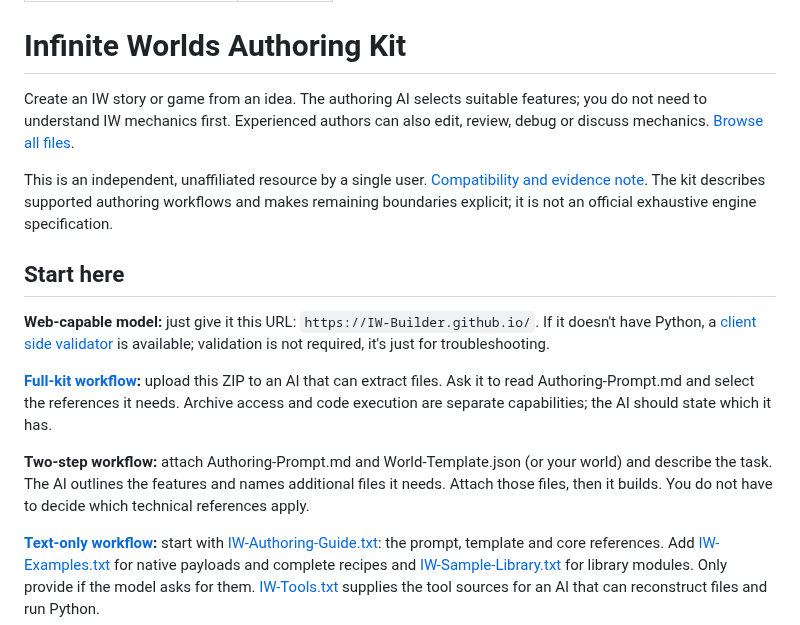
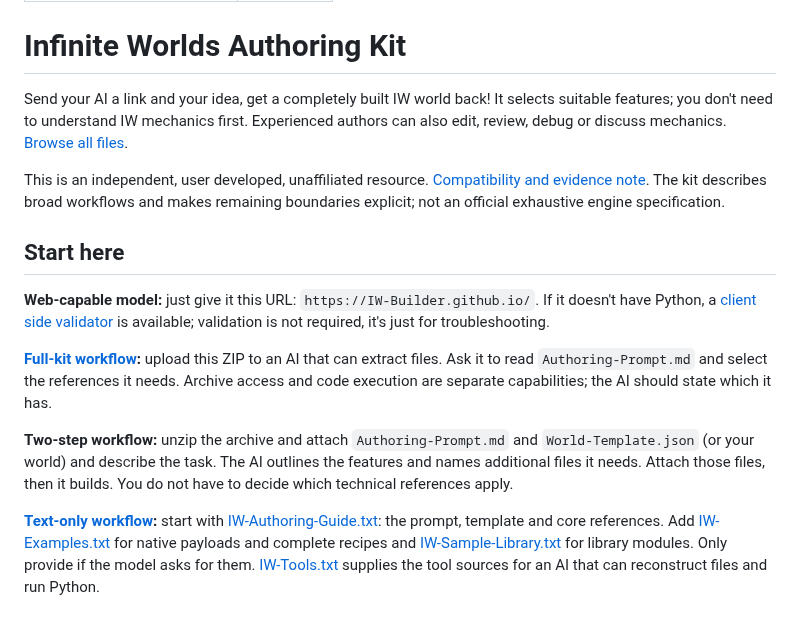
Before and after one commit to IW-Builder/IW-Builder.github.io, a Markdown page: README.md, the part around the change. GitHub-like rendering.

Commit message:
Revise README.md for clarity and consistency
Updated descriptions for clarity and improved wording in the opening and workflow descriptions.

```diff
--- a/README.md
+++ b/README.md
@@ -4,17 +4,17 @@ permalink: /guide/
 ---
 # Infinite Worlds Authoring Kit
 
-Create an IW story or game from an idea. The authoring AI selects suitable features; you do not need to understand IW mechanics first. Experienced authors can also edit, review, debug or discuss mechanics. [Browse all files](https://github.com/IW-Builder/IW-Builder.github.io).
+Send your AI a link and your idea, get a completely built IW world back! It selects suitable features; you don't need to understand IW mechanics first. Experienced authors can also edit, review, debug or discuss mechanics. [Browse all files](https://github.com/IW-Builder/IW-Builder.github.io).
 
-This is an independent, unaffiliated resource by a single user. [Compatibility and evidence note](reference/Evidence.md). The kit describes supported authoring workflows and makes remaining boundaries explicit; it is not an official exhaustive engine specification.
+This is an independent, user developed, unaffiliated resource. [Compatibility and evidence note](reference/Evidence.md). The kit describes broad workflows and makes remaining boundaries explicit; not an official exhaustive engine specification.
 
 ## Start here
 
 **Web-capable model:** just give it this URL: `https://IW-Builder.github.io/`. If it doesn't have Python, a [client side validator](https://IW-Builder.github.io/checker/) is available; validation is not required, it's just for troubleshooting.
 
-**[Full-kit workflow](full-package.zip):** upload this ZIP to an AI that can extract files. Ask it to read Authoring-Prompt.md and select the references it needs. Archive access and code execution are separate capabilities; the AI should state which it has.
+**[Full-kit workflow](full-package.zip):** upload this ZIP to an AI that can extract files. Ask it to read `Authoring-Prompt.md` and select the references it needs. Archive access and code execution are separate capabilities; the AI should state which it has.
 
-**Two-step workflow:** attach Authoring-Prompt.md and World-Template.json (or your world) and describe the task. The AI outlines the features and names additional files it needs. Attach those files, then it builds. You do not have to decide which technical references apply.
+**Two-step workflow:** unzip the archive and attach `Authoring-Prompt.md` and `World-Template.json` (or your world) and describe the task. The AI outlines the features and names additional files it needs. Attach those files, then it builds. You do not have to decide which technical references apply.
 
 **[Text-only workflow](https://github.com/IW-Builder/IW-Builder.github.io/tree/main/chat):** start with [IW-Authoring-Guide.txt](chat/IW-Authoring-Guide.txt): the prompt, template and core references. Add [IW-Examples.txt](chat/IW-Examples.txt) for native payloads and complete recipes and [IW-Sample-Library.txt](chat/IW-Sample-Library.txt) for library modules. Only provide if the model asks for them. [IW-Tools.txt](chat/IW-Tools.txt) supplies the tool sources for an AI that can reconstruct files and run Python.
 
```
